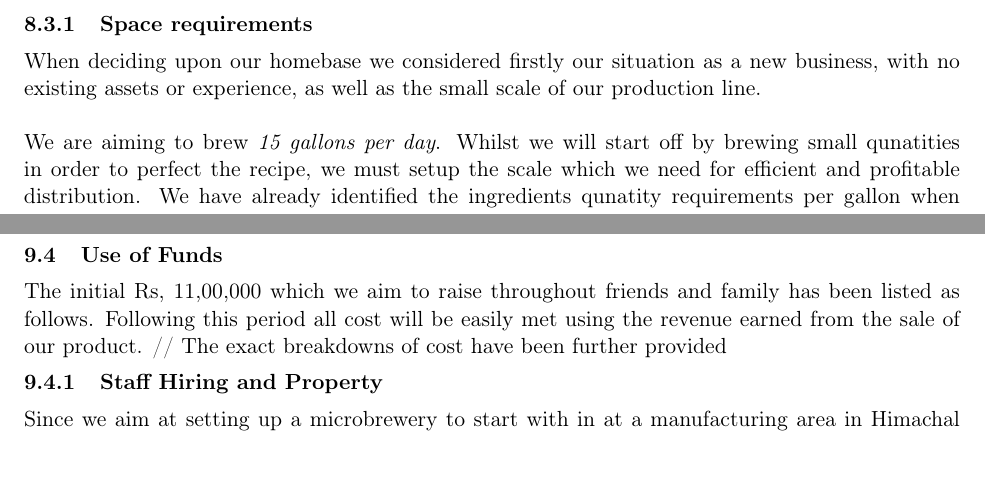
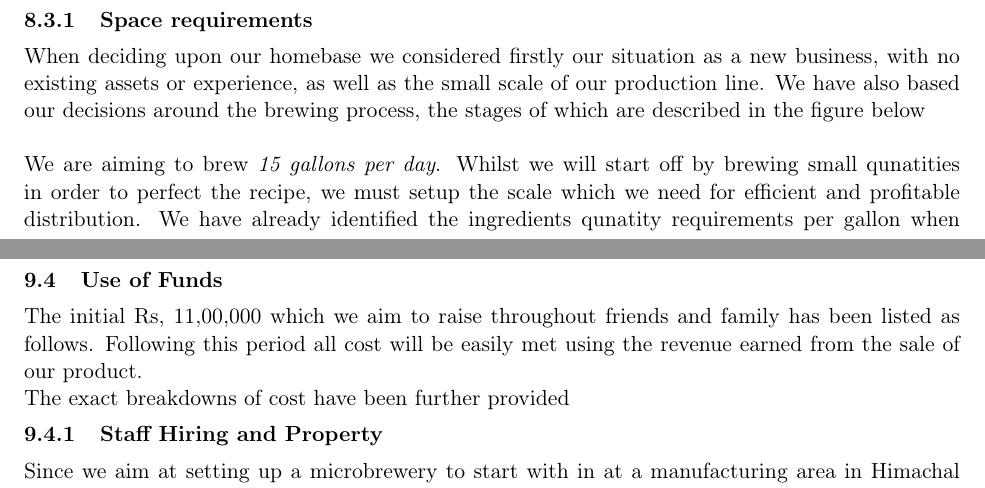
Before and after one commit to giovannic/baloo, a LaTeX document (shimlagold.tex): two parts of pages 15 and 19 of 27 before the commit and two parts of pages 15 and 20 of 28 after it, joined at a grey line, cut so that both start at the same text. Compiled offline with pdfLaTeX.

Commit message:
brewing figure

```diff
--- a/shimlagold.tex
+++ b/shimlagold.tex
@@ -372,4 +371,4 @@ On top of general surveillence, he is in charge of verifying employee ids and gr
 
   \subsection{Facilities}
     \subsubsection{Space requirements}
-When deciding upon our homebase we considered firstly our situation as a new business, with no existing assets or experience, as well as the small scale of our production line. \\
+When deciding upon our homebase we considered firstly our situation as a new business, with no existing assets or experience, as well as the small scale of our production line. We have also based our decisions around the brewing process, the stages of which are described in the figure below\\
@@ -476,7 +480,7 @@ Initially our main source of revenue would stem from sale of products in the sho
 
   \subsection{Use of Funds}
 The initial Rs, 11,00,000 which we aim to raise throughout friends and family has been listed as follows.
-Following this period all cost will be easily met using the revenue earned from the sale of our product. //
+Following this period all cost will be easily met using the revenue earned from the sale of our product. \\
 The exact breakdowns of cost have been further provided
 
 	\begin{figure}[h!]
```
Also changed, not shown: shimlagold.tex (12 more changed lines).
